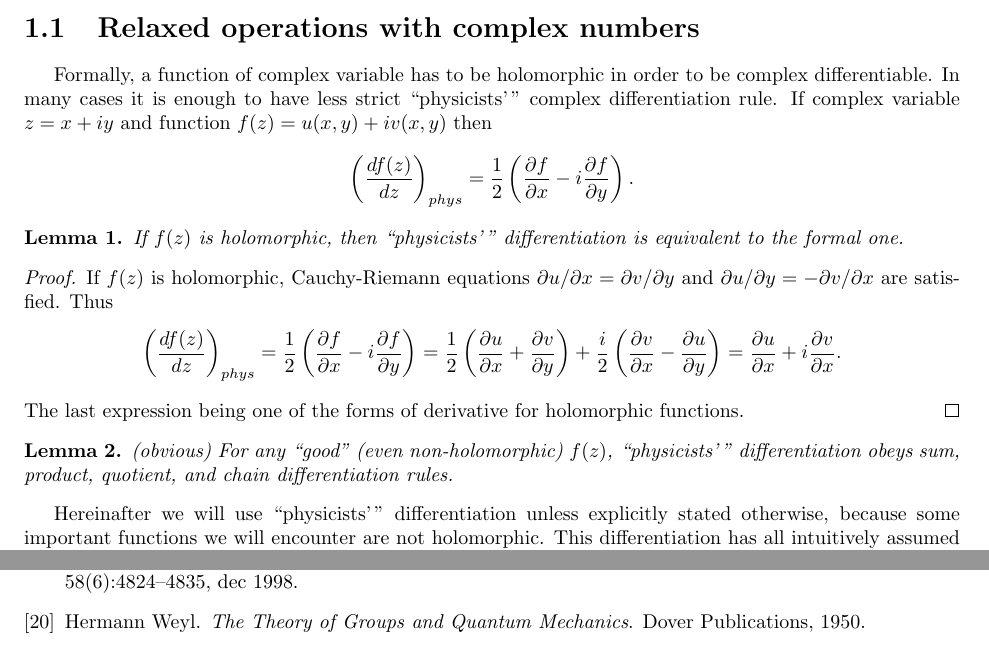
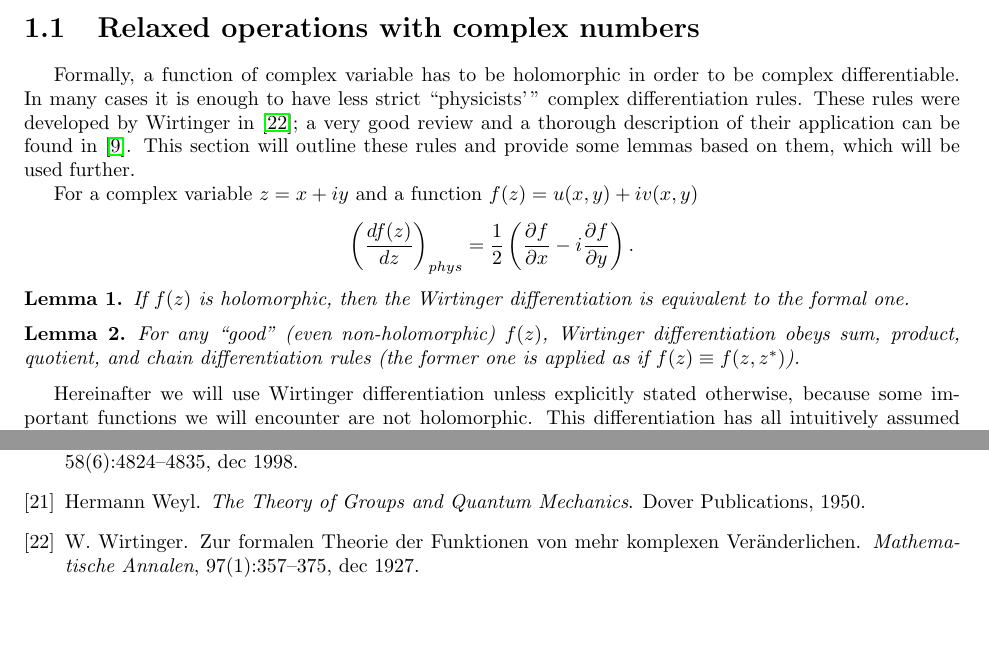
Before and after one commit to fjarri/thesis, a LaTeX document (notes.tex, which reads chapters/formalism/c-numbers.tex, notes.bib): two parts of pages 4 and 63 of 63, joined at a grey line, cut so that both start at the same text, the shorter picture padded with empty space. Compiled offline with pdfLaTeX.

Commit message:
chapters/formalism/c-numbers: added reference to Wirtinger

```diff
--- a/chapters/formalism/c-numbers.tex
+++ b/chapters/formalism/c-numbers.tex
@@ -3,8 +3,12 @@
 % =============================================================================
 
 Formally, a function of complex variable has to be holomorphic in order to be complex differentiable.
-In many cases it is enough to have less strict ``physicists'\,'' complex differentiation rule.
-If complex variable $z = x + iy$ and function $f(z) = u(x, y) + iv(x, y)$ then
+In many cases it is enough to have less strict ``physicists'\,'' complex differentiation rules.
+These rules were developed by Wirtinger in~\cite{Wirtinger1927};
+a very good review and a thorough description of their application can be found in~\cite{Kreutz-Delgado2009}.
+This section will outline these rules and provide some lemmas based on them, which will be used further.
+
+For a complex variable $z = x + iy$ and a function $f(z) = u(x, y) + iv(x, y)$
 \[
 	\left( \frac{df(z)}{dz} \right)_{phys}
 	= \frac{1}{2} \left(
@@ -13,34 +17,15 @@ If complex variable $z = x + iy$ and function $f(z) = u(x, y) + iv(x, y)$ then
 \]
 
 \begin{lemma}
-If $f(z)$ is holomorphic, then ``physicists'\,'' differentiation is equivalent to the formal one.
+If $f(z)$ is holomorphic, then the Wirtinger differentiation is equivalent to the formal one.
 \end{lemma}
-\begin{proof}
-If $f(z)$ is holomorphic, Cauchy-Riemann equations $\partial u / \partial x = \partial v / \partial y$ and $\partial u / \partial y = -\partial v / \partial x$ are satisfied.
-Thus
-\begin{equation*}
-\begin{split}
-	\left( \frac{df(z)}{dz} \right)_{phys}
-	= \frac{1}{2} \left(
-		\frac{\partial f}{\partial x} - i \frac{\partial f}{\partial y}
-	\right)
-	= \frac{1}{2} \left(
-		\frac{\partial u}{\partial x} + \frac{\partial v}{\partial y}
-	\right)
-	+ \frac{i}{2} \left(
-		\frac{\partial v}{\partial x} - \frac{\partial u}{\partial y}
-	\right)
-	= \frac{\partial u}{\partial x} + i \frac{\partial v}{\partial x}.
-\end{split}
-\end{equation*}
-The last expression being one of the forms of derivative for holomorphic functions.
-\end{proof}
 
 \begin{lemma}
-(obvious) For any ``good'' (even non-holomorphic) $f(z)$, ``physicists'\,'' differentiation obeys sum, product, quotient, and chain differentiation rules.
+For any ``good'' (even non-holomorphic) $f(z)$, Wirtinger differentiation obeys sum, product, quotient, and chain differentiation rules
+(the former one is applied as if $f(z) \equiv f(z, z^*)$).
 \end{lemma}
 
-Hereinafter we will use ``physicists'\,'' differentiation unless explicitly stated otherwise,
+Hereinafter we will use Wirtinger differentiation unless explicitly stated otherwise,
 because some important functions we will encounter are not holomorphic.
 This differentiation has all intuitively assumed properties, along with some not quite obvious ones.
 
--- a/notes.bib
+++ b/notes.bib
@@ -272,0 +290,7 @@
+	number = {1},
+	month = {dec},
+	volume = {97},
+	year = {1927},
+	title = {{Zur formalen Theorie der Funktionen von mehr komplexen Ver\"{a}nderlichen}},
+	pages = {357--375},
+}
```
Also changed, not shown: notes.bib (17 more changed lines).
